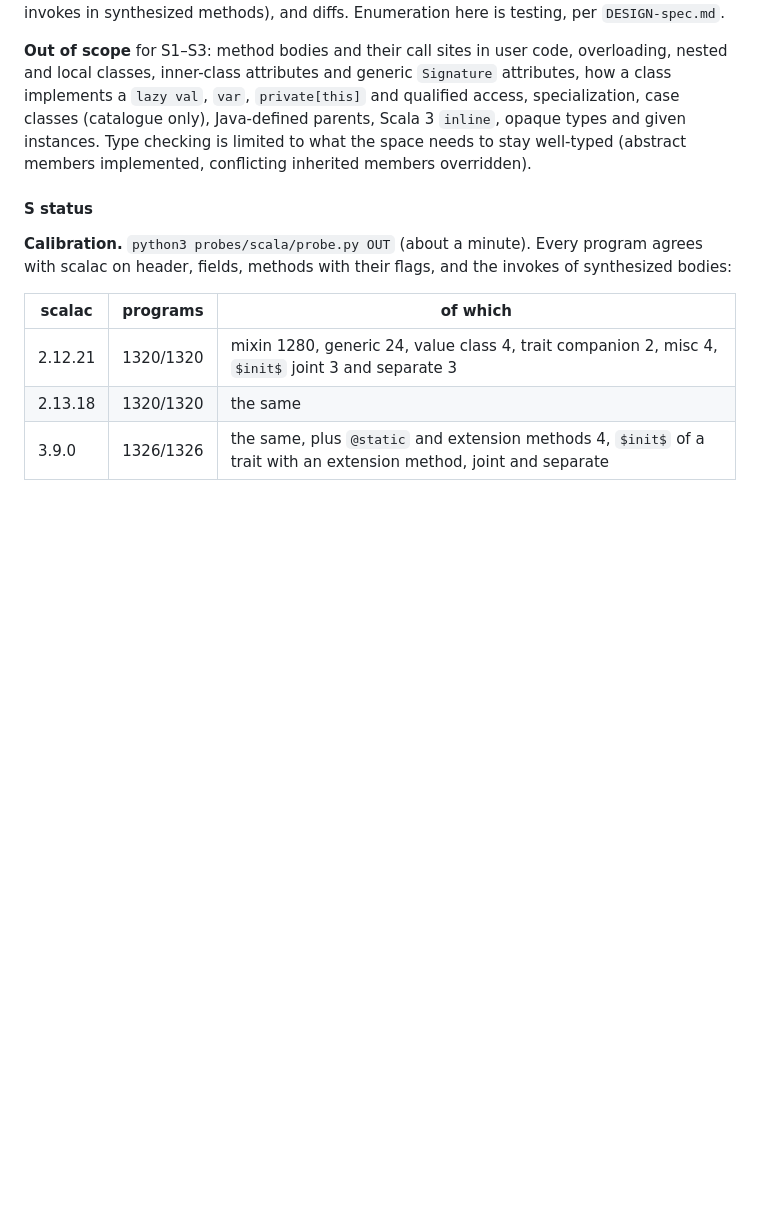
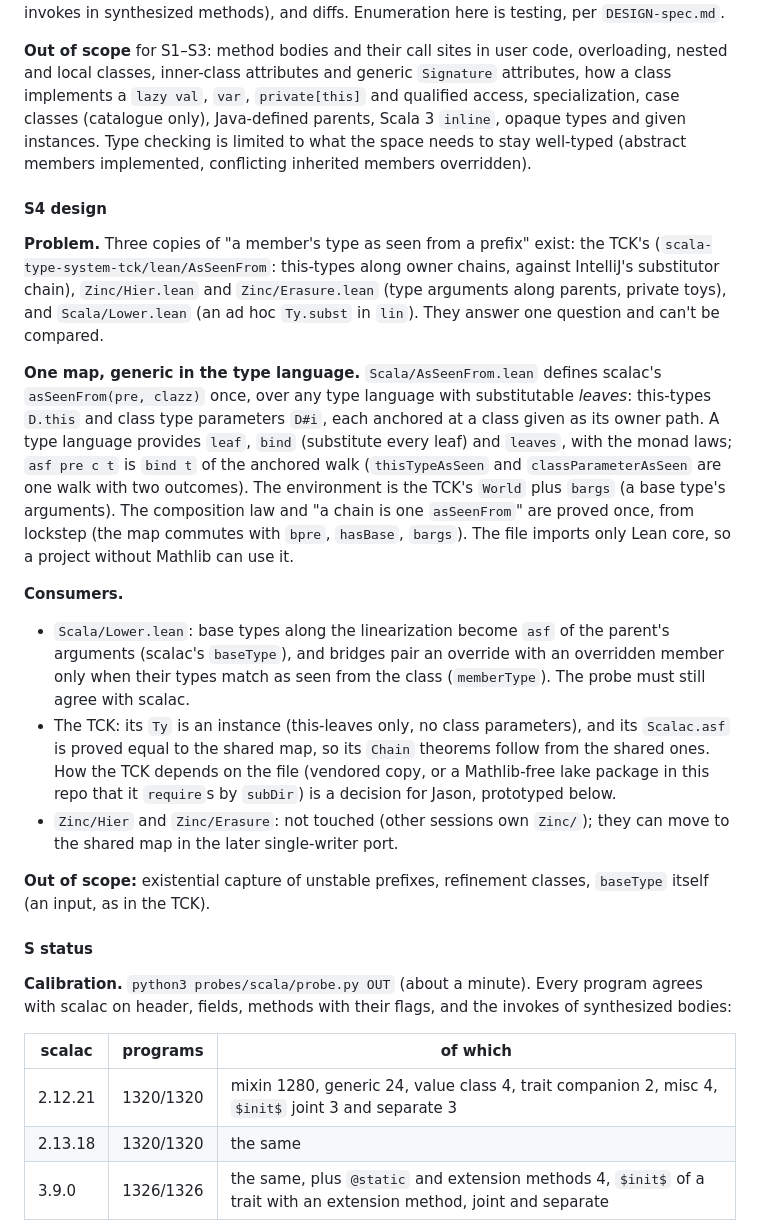
Before and after one commit to retronym/jvm-lang-models, a Markdown page: ROADMAP.md, the part around the change. Drawn GitHub-style; blank space fills up the shorter version.

Commit message:
Roadmap §S: S4 design (one asSeenFrom generic in the type language, its consumers)

```diff
--- a/ROADMAP.md
+++ b/ROADMAP.md
@@ -159,6 +159,19 @@ For track B, three cases are candidate MiMa false negatives:
 **Out of scope** for S1–S3: method bodies and their call sites in user code, overloading, nested and local classes, inner-class attributes and generic `Signature` attributes, how a class implements a `lazy val`, `var`, `private[this]` and qualified access, specialization, case classes (catalogue only), Java-defined parents, Scala 3 `inline`, opaque types and given instances. Type checking is limited to what the space needs to stay well-typed (abstract members implemented, conflicting inherited members overridden).
 
 
+#### S4 design
+
+**Problem.** Three copies of "a member's type as seen from a prefix" exist: the TCK's (`scala-type-system-tck/lean/AsSeenFrom`: this-types along owner chains, against IntelliJ's substitutor chain), `Zinc/Hier.lean` and `Zinc/Erasure.lean` (type arguments along parents, private toys), and `Scala/Lower.lean` (an ad hoc `Ty.subst` in `lin`). They answer one question and can't be compared.
+
+**One map, generic in the type language.** `Scala/AsSeenFrom.lean` defines scalac's `asSeenFrom(pre, clazz)` once, over any type language with substitutable *leaves*: this-types `D.this` and class type parameters `D#i`, each anchored at a class given as its owner path. A type language provides `leaf`, `bind` (substitute every leaf) and `leaves`, with the monad laws; `asf pre c t` is `bind t` of the anchored walk (`thisTypeAsSeen` and `classParameterAsSeen` are one walk with two outcomes). The environment is the TCK's `World` plus `bargs` (a base type's arguments). The composition law and "a chain is one `asSeenFrom`" are proved once, from lockstep (the map commutes with `bpre`, `hasBase`, `bargs`). The file imports only Lean core, so a project without Mathlib can use it.
+
+**Consumers.**
+- `Scala/Lower.lean`: base types along the linearization become `asf` of the parent's arguments (scalac's `baseType`), and bridges pair an override with an overridden member only when their types match as seen from the class (`memberType`). The probe must still agree with scalac.
+- The TCK: its `Ty` is an instance (this-leaves only, no class parameters), and its `Scalac.asf` is proved equal to the shared map, so its `Chain` theorems follow from the shared ones. How the TCK depends on the file (vendored copy, or a Mathlib-free lake package in this repo that it `require`s by `subDir`) is a decision for Jason, prototyped below.
+- `Zinc/Hier` and `Zinc/Erasure`: not touched (other sessions own `Zinc/`); they can move to the shared map in the later single-writer port.
+
+**Out of scope:** existential capture of unstable prefixes, refinement classes, `baseType` itself (an input, as in the TCK).
+
 #### S status
 
 **Calibration.** `python3 probes/scala/probe.py OUT` (about a minute). Every program agrees with scalac on header, fields, methods with their flags, and the invokes of synthesized bodies:
```
